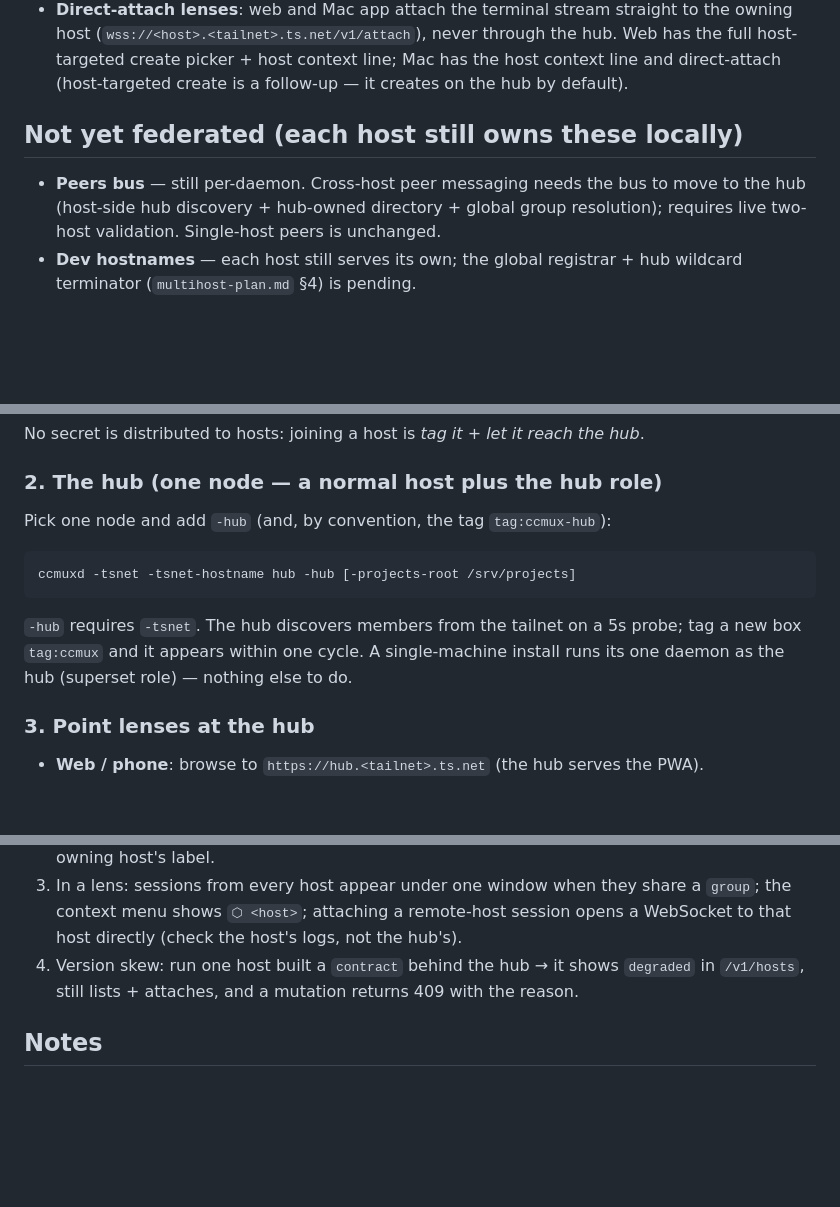
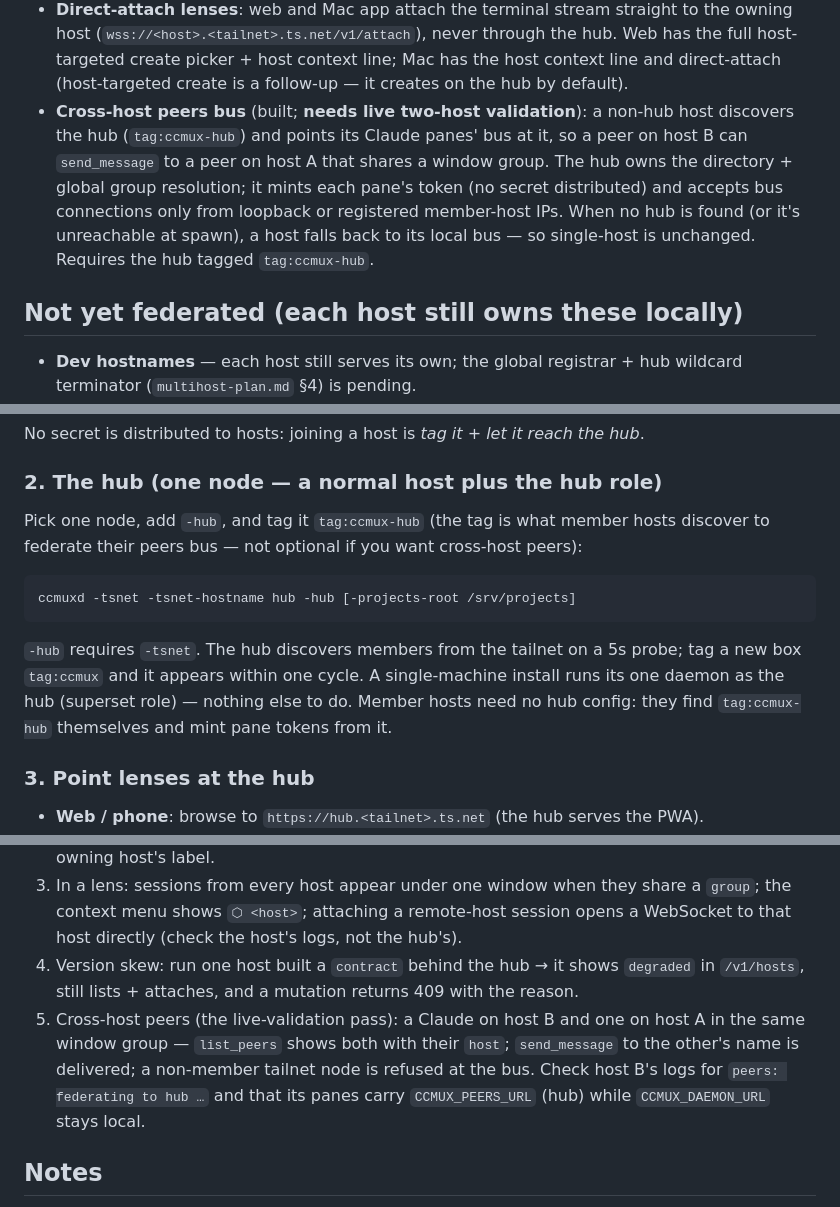
Before and after one commit to psts/ccmux, a Markdown page: daemon/docs/multihost-runbook.md, 3 parts joined by grey strips. GitHub-like rendering; blank space fills up the shorter version.

Commit message:
docs: peers federation built — runbook + plan status, cross-host verify steps
Co-Authored-By: Claude Opus 4.8 (1M context) <noreply@anthropic.com>

````diff
--- a/daemon/docs/multihost-runbook.md
+++ b/daemon/docs/multihost-runbook.md
@@ -16,12 +16,16 @@ How to deploy the federation and what's live today. Design: `multihost-plan.md`.
   Web has the full host-targeted create picker + host context line; Mac has the host
   context line and direct-attach (host-targeted create is a follow-up — it creates on
   the hub by default).
+- **Cross-host peers bus** (built; **needs live two-host validation**): a non-hub host
+  discovers the hub (`tag:ccmux-hub`) and points its Claude panes' bus at it, so a peer
+  on host B can `send_message` to a peer on host A that shares a window group. The hub
+  owns the directory + global group resolution; it mints each pane's token (no secret
+  distributed) and accepts bus connections only from loopback or registered member-host
+  IPs. When no hub is found (or it's unreachable at spawn), a host falls back to its
+  local bus — so single-host is unchanged. Requires the hub tagged `tag:ccmux-hub`.
 
 ## Not yet federated (each host still owns these locally)
 
-- **Peers bus** — still per-daemon. Cross-host peer messaging needs the bus to move
-  to the hub (host-side hub discovery + hub-owned directory + global group resolution);
-  requires live two-host validation. Single-host peers is unchanged.
 - **Dev hostnames** — each host still serves its own; the global registrar + hub
   wildcard terminator (`multihost-plan.md` §4) is pending.
 - **Settings cascade** — `GET/PUT /v1/settings` is still per-daemon (hit each host
@@ -50,7 +54,8 @@ No secret is distributed to hosts: joining a host is *tag it + let it reach the
 
 ### 2. The hub (one node — a normal host plus the hub role)
 
-Pick one node and add `-hub` (and, by convention, the tag `tag:ccmux-hub`):
+Pick one node, add `-hub`, and tag it `tag:ccmux-hub` (the tag is what member hosts
+discover to federate their peers bus — not optional if you want cross-host peers):
 
 ```
 ccmuxd -tsnet -tsnet-hostname hub -hub [-projects-root /srv/projects]
@@ -58,7 +63,8 @@ ccmuxd -tsnet -tsnet-hostname hub -hub [-projects-root /srv/projects]
 
 `-hub` requires `-tsnet`. The hub discovers members from the tailnet on a 5s probe;
 tag a new box `tag:ccmux` and it appears within one cycle. A single-machine install
-runs its one daemon as the hub (superset role) — nothing else to do.
+runs its one daemon as the hub (superset role) — nothing else to do. Member hosts
+need no hub config: they find `tag:ccmux-hub` themselves and mint pane tokens from it.
 
 ### 3. Point lenses at the hub
 
@@ -79,6 +85,11 @@ owning host (the lens resolves `host` → address from `GET /v1/hosts`).
    a WebSocket to that host directly (check the host's logs, not the hub's).
 4. Version skew: run one host built a `contract` behind the hub → it shows `degraded`
    in `/v1/hosts`, still lists + attaches, and a mutation returns 409 with the reason.
+5. Cross-host peers (the live-validation pass): a Claude on host B and one on host A in
+   the same window group — `list_peers` shows both with their `host`; `send_message` to
+   the other's name is delivered; a non-member tailnet node is refused at the bus. Check
+   host B's logs for `peers: federating to hub …` and that its panes carry
+   `CCMUX_PEERS_URL` (hub) while `CCMUX_DAEMON_URL` stays local.
 
 ## Notes
 
````
Also changed, not shown: daemon/docs/multihost-plan.md (+9 -7 lines).
